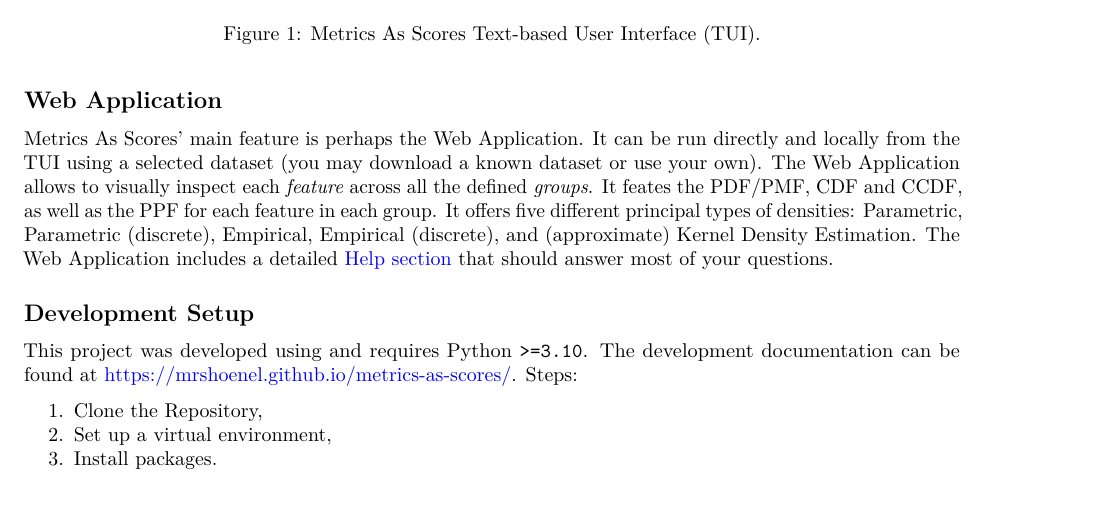
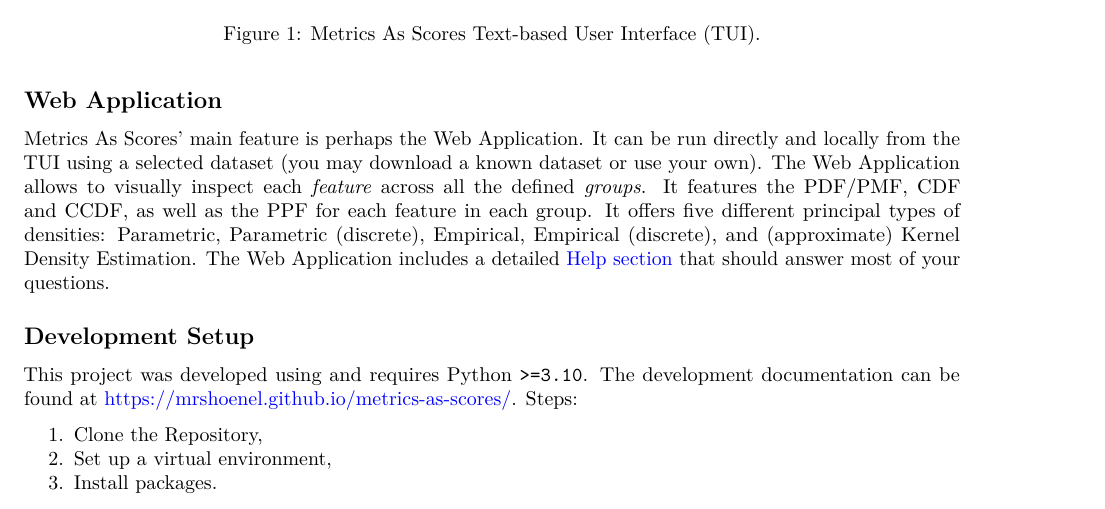
Before and after one commit to MrShoenel/metrics-as-scores, a Quarto document (README.qmd): part of page 2 of 7, cut so that both start at the same text. Rendered offline with R 4.5, knitr and Pandoc in place of Quarto, then LaTeX, with nearby package versions; some code elsewhere in the file could not run offline.

Commit message:
Fix typo: 'feats'

```diff
--- a/README.qmd
+++ b/README.qmd
@@ -126,7 +126,7 @@ There is no need to modify any source code, if you want to do one of the followi
 Metrics As Scores' main feature is perhaps the Web Application.
 It can be run directly and locally from the TUI using a selected dataset (you may download a known dataset or use your own).
 The Web Application allows to visually inspect each *feature* across all the defined *groups*.
-It feates the PDF/PMF, CDF and CCDF, as well as the PPF for each feature in each group.
+It features the PDF/PMF, CDF and CCDF, as well as the PPF for each feature in each group.
 It offers five different principal types of densities: Parametric, Parametric (discrete), Empirical, Empirical (discrete), and (approximate) Kernel Density Estimation.
 The Web Application includes a detailed [Help section](https://metrics-as-scores.ml/#help) that should answer most of your questions.
 
```
